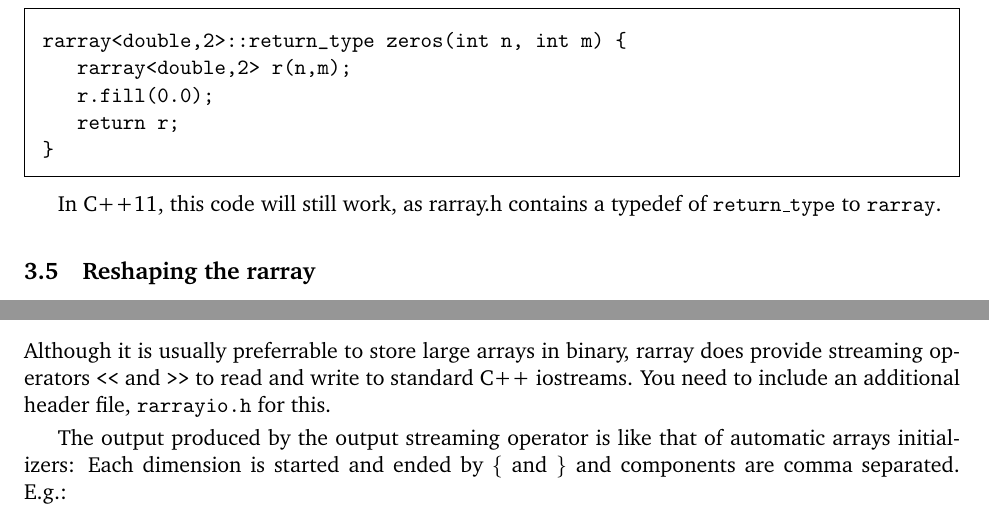
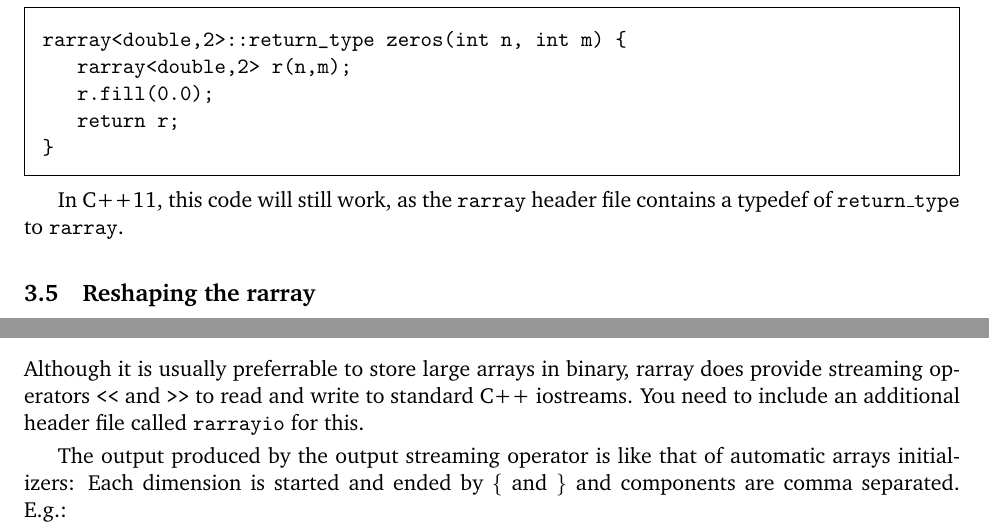
Before and after one commit to vanzonr/rarray, a LaTeX document (rarraydoc.tex): two parts of pages 6 and 14 of 15, joined at a grey line, cut so that both start at the same text. The pictures show the PDF file rarraydoc.pdf that the author committed with the source.

Commit message:
Renamed rarray.h to rarray and rarrayio.h to rarrayio. Updated documentation and code to reflex the change. Also removed streambench, which belongs in the experimental branch

```diff
--- a/rarraydoc.tex
+++ b/rarraydoc.tex
@@ -225,4 +225,3 @@ The guarrantee of contiguity means strided arrays are not supported.
   conversions to \texttt{T*const*} or \texttt{const T*const*}, and
   using the method \texttt{noconst\_ptr\_array()} for the conversion to a
   \texttt{T**}.
-\item Streaming input and output throught the header file \texttt{rarrayio.h}.
@@ -353,7 +353,7 @@ rarray<double,2>::return_type zeros(int n, int m) {
 \vspace{-12pt}
 \end{framed}\vspace{-8pt}
 
-In C++11, this code will still work, as rarray.h contains a typedef
+In C++11, this code will still work, as the \texttt{rarray} header file contains a typedef
 of \texttt{return\_type} to \texttt{rarray}.
 
 \subsection{Reshaping the rarray}
@@ -819,7 +819,7 @@ C++ does not allow conversion from T** to \texttt{const T**}. To convert to a \t
 
 \subsection{Streaming input and output}
 
-Although it is usually preferrable to store large arrays in binary, rarray does provide streaming operators \texttt{<<} and \texttt{>>} to read and write to standard C++ iostreams.  You need to include an additional header file, \texttt{rarrayio.h} for this.
+Although it is usually preferrable to store large arrays in binary, rarray does provide streaming operators \texttt{<<} and \texttt{>>} to read and write to standard C++ iostreams.  You need to include an additional header file called \texttt{rarrayio} for this.
 
 The output produced by the output streaming operator is like that of automatic arrays initializers: Each dimension is started and ended by \texttt{\{} and \texttt{\}} and components are comma separated.
 E.g.:\vspace{-9pt}
```
Also changed, not shown: Makefile, rarraydoc.pdf, rarraydoc.tex (19 more changed lines), 11 other files.
